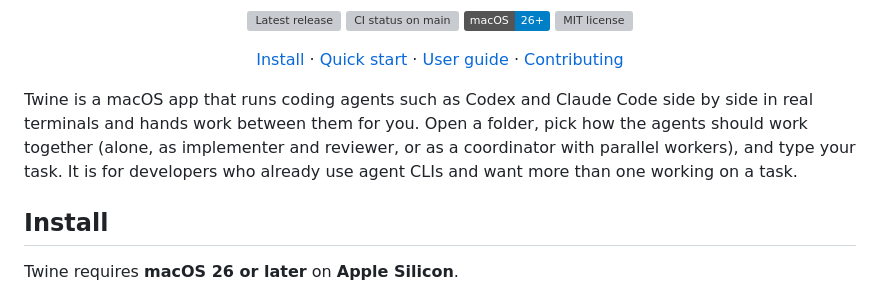
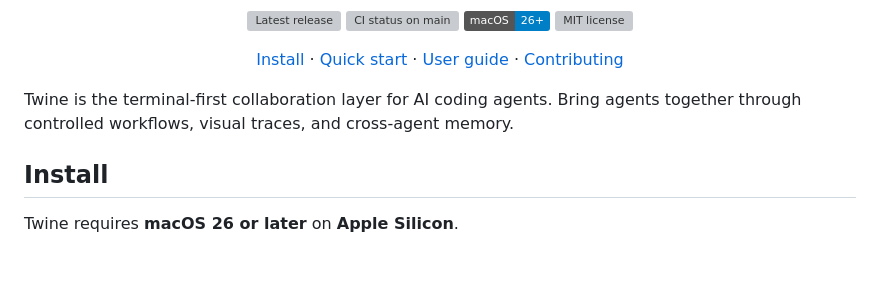
Before and after one commit to aravind-n/twine, a Markdown page: README.md, the part around the change. Drawn GitHub-style; badges without logos; blank space fills up the shorter version; grey boxes are pictures that could not be loaded.

Commit message:
docs: reword README intro line (#134)

```diff
--- a/README.md
+++ b/README.md
@@ -28,11 +28,8 @@
   <a href="#contributing">Contributing</a>
 </p>
 
-Twine is a macOS app that runs coding agents such as Codex and Claude Code side
-by side in real terminals and hands work between them for you. Open a folder,
-pick how the agents should work together (alone, as implementer and reviewer, or
-as a coordinator with parallel workers), and type your task. It is for
-developers who already use agent CLIs and want more than one working on a task.
+Twine is the terminal-first collaboration layer for AI coding agents.
+Bring agents together through controlled workflows, visual traces, and cross-agent memory.
 
 ## Install
 
```
